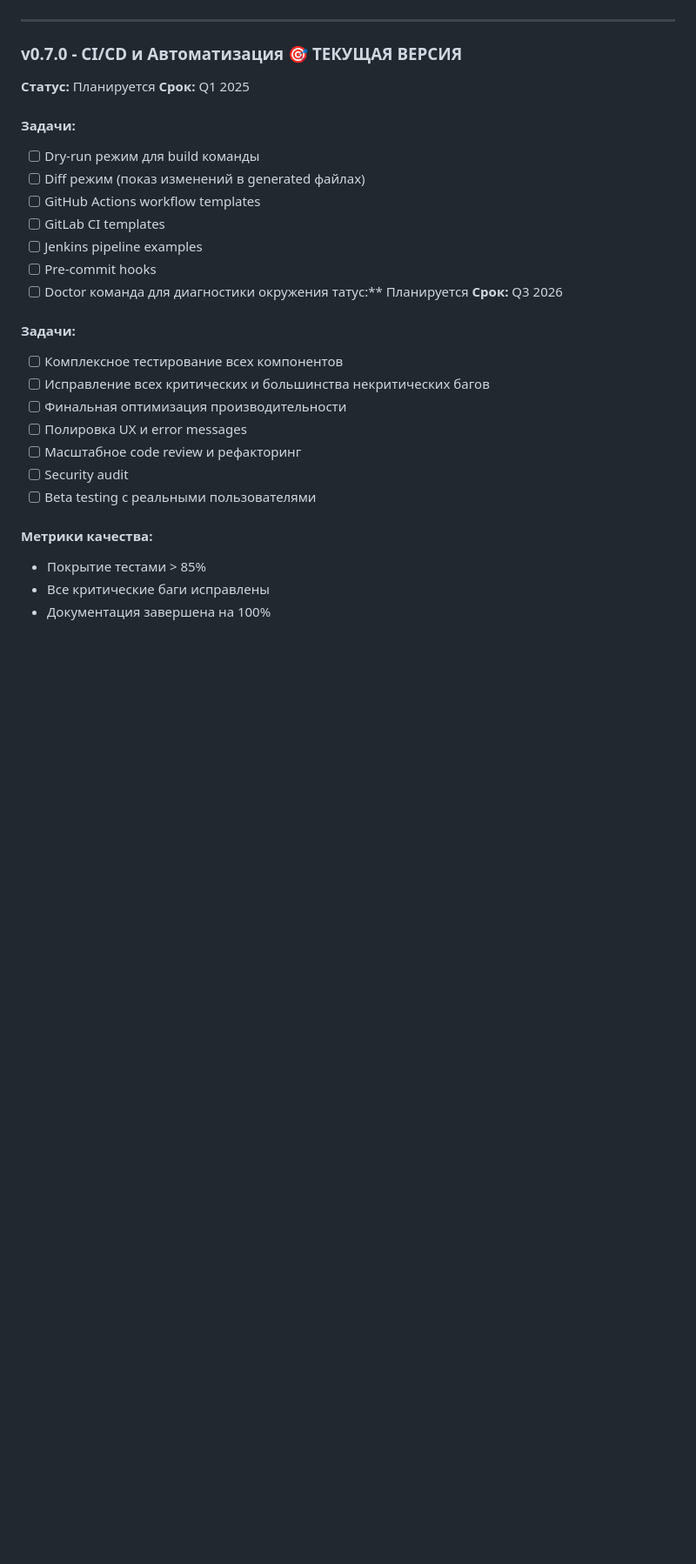
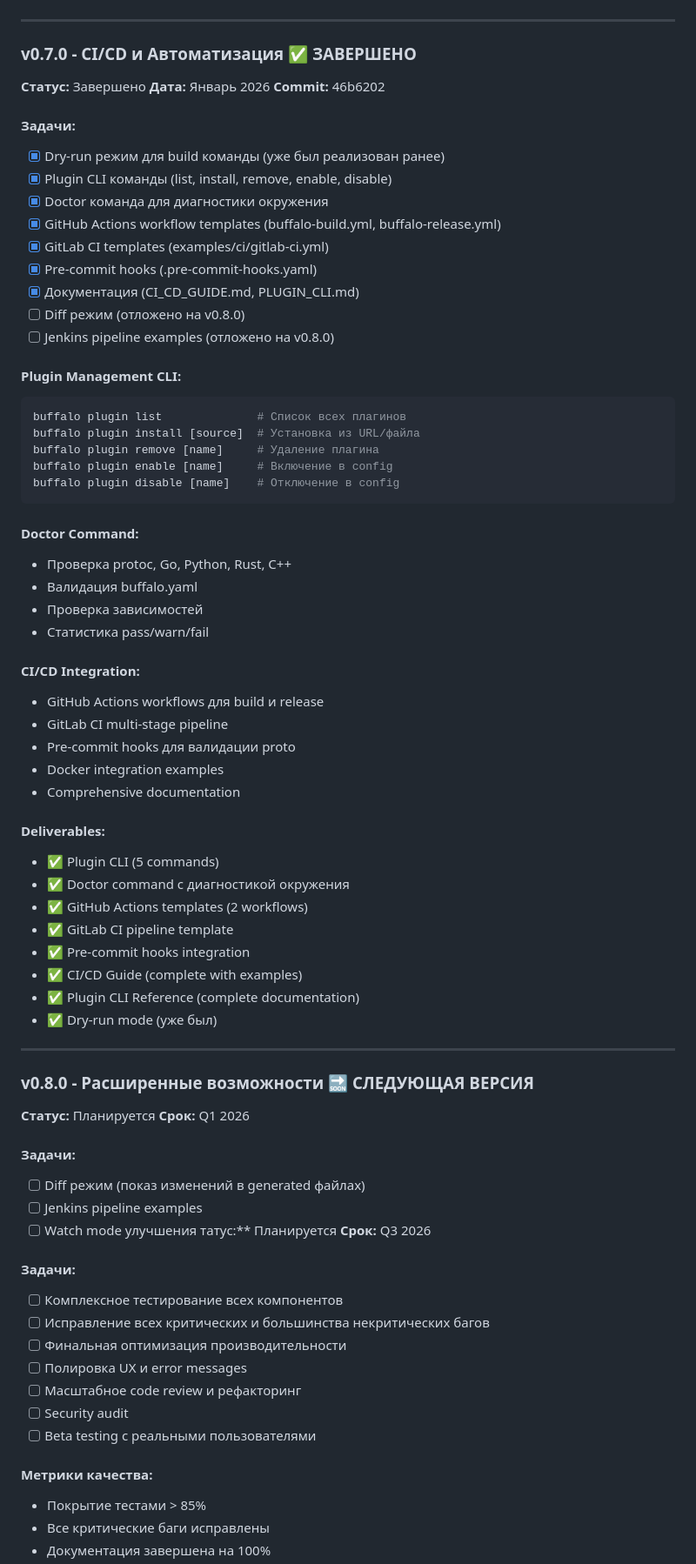
Before and after one commit to massonsky/buffalo, a Markdown page: docs/ROADMAP.md, the part around the change. Shown at 87% size. Drawn GitHub-style; blank space fills up the shorter version.

Commit message:
docs: update ROADMAP with v0.7.0 completion status

````diff
--- a/docs/ROADMAP.md
+++ b/docs/ROADMAP.md
@@ -376,18 +376,64 @@ type PluginRegistry struct {
 
 ---
 
-### v0.7.0 - CI/CD и Автоматизация 🎯 ТЕКУЩАЯ ВЕРСИЯ
-**Статус:** Планируется
-**Срок:** Q1 2025
+### v0.7.0 - CI/CD и Автоматизация ✅ ЗАВЕРШЕНО
+**Статус:** Завершено
+**Дата:** Январь 2026
+**Commit:** 46b6202
 
 #### Задачи:
-- [ ] Dry-run режим для build команды
+- [x] Dry-run режим для build команды (уже был реализован ранее)
+- [x] Plugin CLI команды (list, install, remove, enable, disable)
+- [x] Doctor команда для диагностики окружения
+- [x] GitHub Actions workflow templates (buffalo-build.yml, buffalo-release.yml)
+- [x] GitLab CI templates (examples/ci/gitlab-ci.yml)
+- [x] Pre-commit hooks (.pre-commit-hooks.yaml)
+- [x] Документация (CI_CD_GUIDE.md, PLUGIN_CLI.md)
+- [ ] Diff режим (отложено на v0.8.0)
+- [ ] Jenkins pipeline examples (отложено на v0.8.0)
+
+#### Plugin Management CLI:
+```bash
+buffalo plugin list              # Список всех плагинов
+buffalo plugin install [source]  # Установка из URL/файла
+buffalo plugin remove [name]     # Удаление плагина
+buffalo plugin enable [name]     # Включение в config
+buffalo plugin disable [name]    # Отключение в config
+```
+
+#### Doctor Command:
+- Проверка protoc, Go, Python, Rust, C++
+- Валидация buffalo.yaml
+- Проверка зависимостей
+- Статистика pass/warn/fail
+
+#### CI/CD Integration:
+- GitHub Actions workflows для build и release
+- GitLab CI multi-stage pipeline
+- Pre-commit hooks для валидации proto
+- Docker integration examples
+- Comprehensive documentation
+
+#### Deliverables:
+- ✅ Plugin CLI (5 commands)
+- ✅ Doctor command с диагностикой окружения
+- ✅ GitHub Actions templates (2 workflows)
+- ✅ GitLab CI pipeline template
+- ✅ Pre-commit hooks integration
+- ✅ CI/CD Guide (complete with examples)
+- ✅ Plugin CLI Reference (complete documentation)
+- ✅ Dry-run mode (уже был)
+
+---
+
+### v0.8.0 - Расширенные возможности 🔜 СЛЕДУЮЩАЯ ВЕРСИЯ
+**Статус:** Планируется
+**Срок:** Q1 2026
+
+#### Задачи:
 - [ ] Diff режим (показ изменений в generated файлах)
-- [ ] GitHub Actions workflow templates
-- [ ] GitLab CI templates
 - [ ] Jenkins pipeline examples
-- [ ] Pre-commit hooks
-- [ ] Doctor команда для диагностики окружения
+- [ ] Watch mode улучшения
 татус:** Планируется
 **Срок:** Q3 2026
 
````
